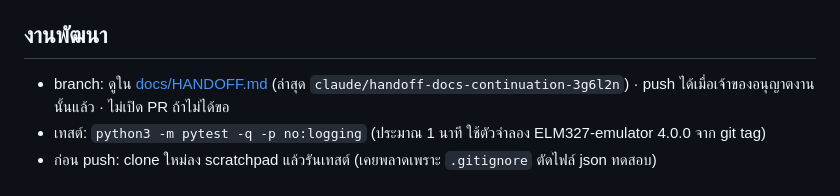
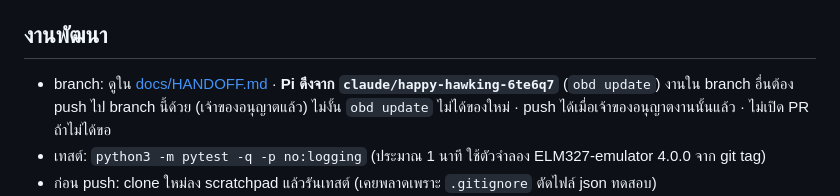
Before and after one commit to naruenatthi-ship-it/OBD, a Markdown page: CLAUDE.md, the part around the change. Rendered like a GitHub page.

Commit message:
docs: the Pi updates from claude/happy-hawking-6te6q7
Co-Authored-By: Claude Opus 5.5 <noreply@anthropic.com>
Claude-Session: https://claude.ai/code/session_01AMG4uHF5LqGZKm9GvGeMQR

```diff
--- a/CLAUDE.md
+++ b/CLAUDE.md
@@ -55,7 +55,8 @@
 
 ## งานพัฒนา
 
-- branch: ดูใน [docs/HANDOFF.md](docs/HANDOFF.md) (ล่าสุด `claude/handoff-docs-continuation-3g6l2n`) · push ได้เมื่อเจ้าของอนุญาตงานนั้นแล้ว · ไม่เปิด PR ถ้าไม่ได้ขอ
+- branch: ดูใน [docs/HANDOFF.md](docs/HANDOFF.md) · **Pi ดึงจาก `claude/happy-hawking-6te6q7`** (`obd update`)
+  งานใน branch อื่นต้อง push ไป branch นี้ด้วย (เจ้าของอนุญาตแล้ว) ไม่งั้น `obd update` ไม่ได้ของใหม่ · push ได้เมื่อเจ้าของอนุญาตงานนั้นแล้ว · ไม่เปิด PR ถ้าไม่ได้ขอ
 - เทสต์: `python3 -m pytest -q -p no:logging` (ประมาณ 1 นาที ใช้ตัวจำลอง ELM327-emulator 4.0.0 จาก git tag)
 - ก่อน push: clone ใหม่ลง scratchpad แล้วรันเทสต์ (เคยพลาดเพราะ `.gitignore` ตัดไฟล์ json ทดสอบ)
 - ข้อความที่ผู้ใช้เห็นเป็นภาษาไทย คอมเมนต์ในโค้ดเป็นภาษาอังกฤษ
```
Also changed, not shown: docs/HANDOFF.md (+2 -1 lines).
